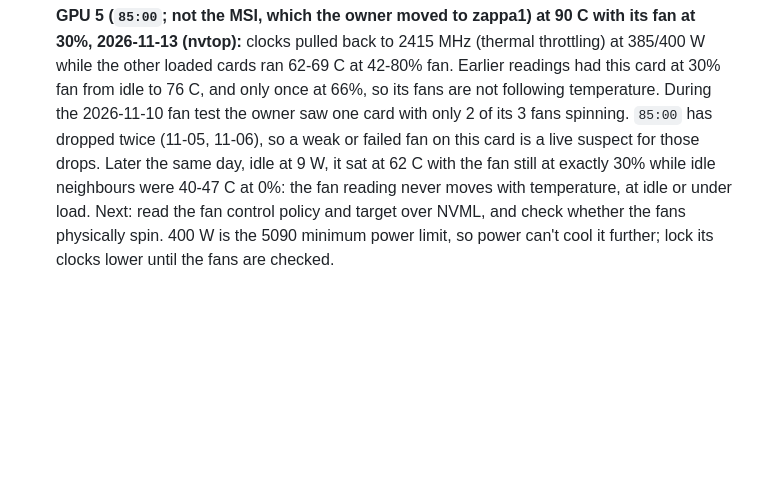
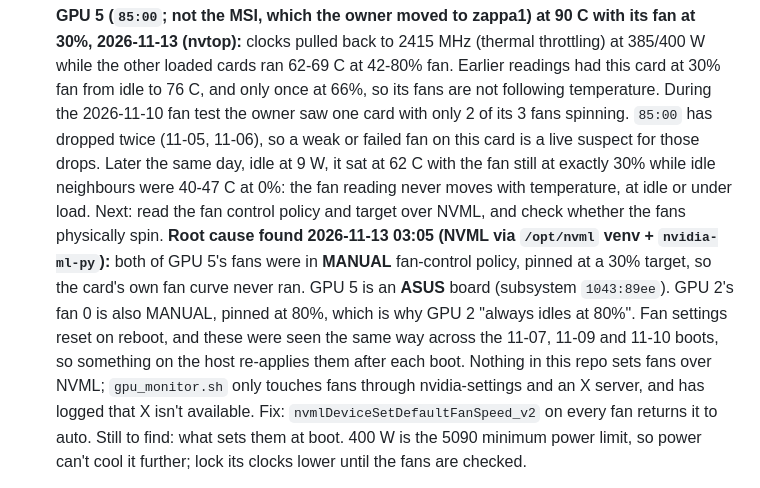
Before and after one commit to manishrony/ronyzap.github.io, a Markdown page: gpu-monitor/TROUBLESHOOTING-CDI-ERROR.md, the part around the change. Drawn GitHub-style; blank space fills up the shorter version.

Commit message:
zappa2: GPU 5 overheating root cause: fans pinned in MANUAL policy at 30%
Co-Authored-By: Claude Opus 5.5 <noreply@anthropic.com>
Claude-Session: https://claude.ai/code/session_012SebrQkyx5WsNByKuBeMse

```diff
--- a/gpu-monitor/TROUBLESHOOTING-CDI-ERROR.md
+++ b/gpu-monitor/TROUBLESHOOTING-CDI-ERROR.md
@@ -223,7 +223,7 @@
    42-80% fan. Earlier readings had this card at 30% fan from idle to 76 C, and only once at
    66%, so its fans are not following temperature. During the 2026-11-10 fan test the owner
    saw one card with only 2 of its 3 fans spinning. `85:00` has dropped twice (11-05, 11-06),
-   so a weak or failed fan on this card is a live suspect for those drops. Later the same day, idle at 9 W, it sat at 62 C with the fan still at exactly 30% while idle neighbours were 40-47 C at 0%: the fan reading never moves with temperature, at idle or under load. Next: read the fan control policy and target over NVML, and check whether the fans physically spin. 400 W is the 5090
+   so a weak or failed fan on this card is a live suspect for those drops. Later the same day, idle at 9 W, it sat at 62 C with the fan still at exactly 30% while idle neighbours were 40-47 C at 0%: the fan reading never moves with temperature, at idle or under load. Next: read the fan control policy and target over NVML, and check whether the fans physically spin. **Root cause found 2026-11-13 03:05 (NVML via `/opt/nvml` venv + `nvidia-ml-py`):** both of GPU 5's fans were in **MANUAL** fan-control policy, pinned at a 30% target, so the card's own fan curve never ran. GPU 5 is an **ASUS** board (subsystem `1043:89ee`). GPU 2's fan 0 is also MANUAL, pinned at 80%, which is why GPU 2 "always idles at 80%". Fan settings reset on reboot, and these were seen the same way across the 11-07, 11-09 and 11-10 boots, so something on the host re-applies them after each boot. Nothing in this repo sets fans over NVML; `gpu_monitor.sh` only touches fans through nvidia-settings and an X server, and has logged that X isn't available. Fix: `nvmlDeviceSetDefaultFanSpeed_v2` on every fan returns it to auto. Still to find: what sets them at boot. 400 W is the 5090
    minimum power limit, so power can't cool it further; lock its clocks lower until the fans
    are checked.
 
```
